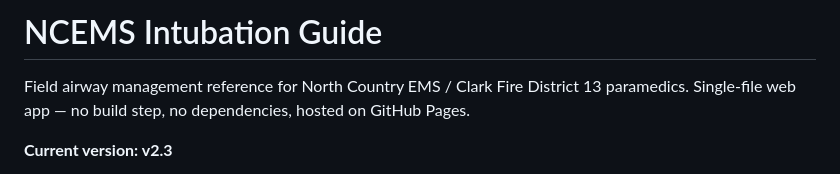
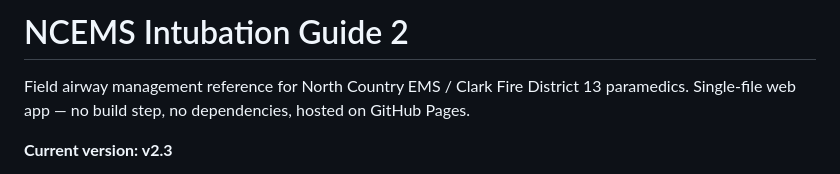
Before and after one commit to emaildougb/Intubation, a Markdown page: README.md, the part around the change. Rendered like a GitHub page.

```diff
--- a/README.md
+++ b/README.md
@@ -1,4 +1,4 @@
-# NCEMS Intubation Guide
+# NCEMS Intubation Guide 2
 
 Field airway management reference for North Country EMS / Clark Fire District 13 paramedics. Single-file web app — no build step, no dependencies, hosted on GitHub Pages.
 
```
